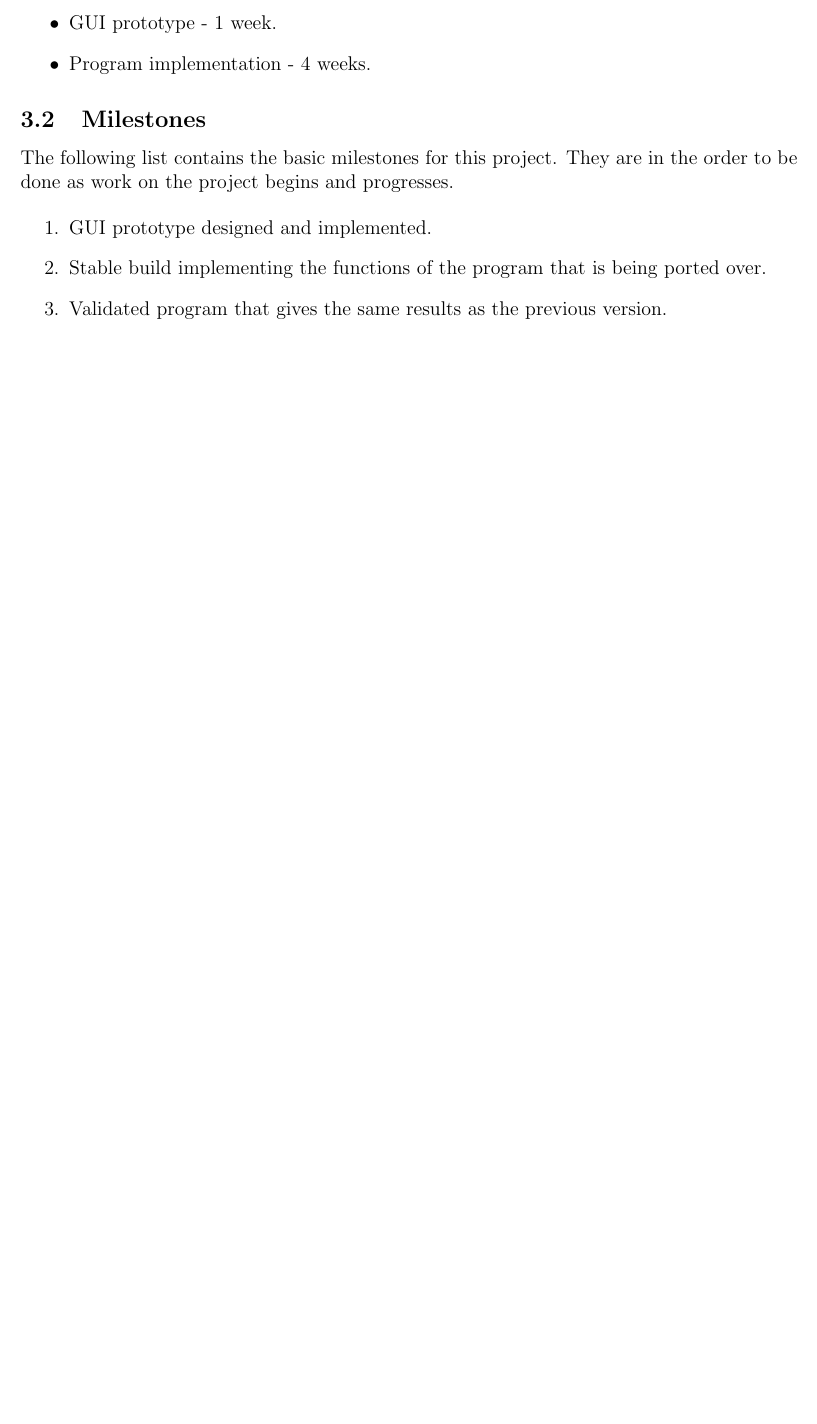
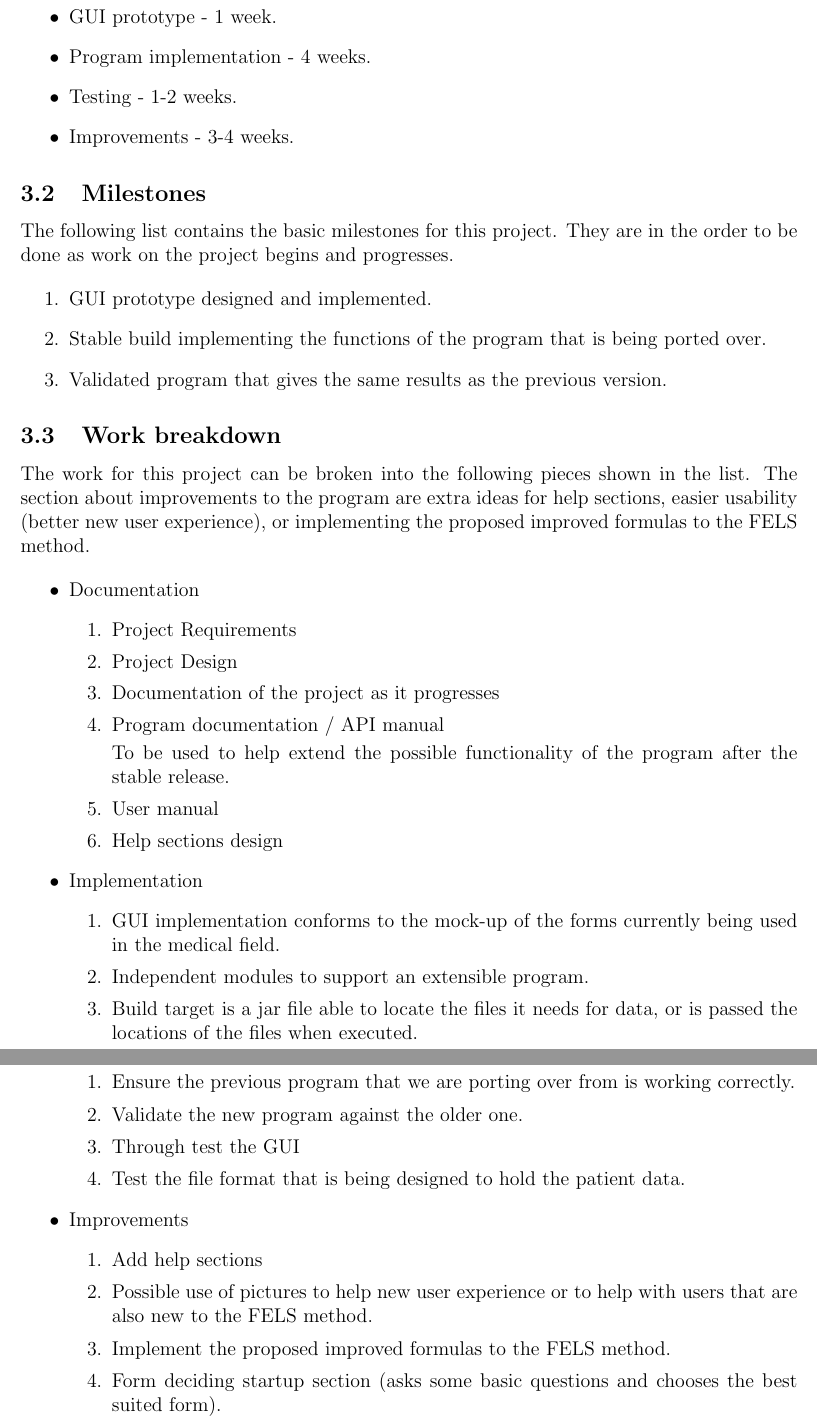
Before and after one commit to CMoorman/SkeletalGrowthCalculator, a LaTeX document (documentation/documentation.tex): part of page 3 of 3 before the commit and two parts of pages 3 and 4 of 4 after it, the two joined at a grey line, cut so that both start at the same text, the shorter picture padded with empty space. Compiled offline with pdfLaTeX.

Commit message:
updated documentation

```diff
--- a/documentation/documentation.tex
+++ b/documentation/documentation.tex
@@ -72,6 +72,8 @@ The current schedule is show in the following list, it is currently generous for
 \item GUI and program design - 2 weeks.
 \item GUI prototype - 1 week.
 \item Program implementation - 4 weeks.
+\item Testing - 1-2 weeks.
+\item Improvements - 3-4 weeks.
 
 \end{itemize}
 
@@ -87,4 +89,53 @@ The following list contains the basic milestones for this project. They are in t
 
 \end{enumerate}
 
+\subsection{Work breakdown}
+
+The work for this project can be broken into the following pieces shown in the list. The section about improvements to the program are extra ideas for help sections, easier usability (better new user experience), or implementing the proposed improved formulas to the FELS method.
+
+\begin{itemize}
+
+\item Documentation
+	\begin{enumerate}
+
+	\item Project Requirements
+	\item Project Design
+	\item Documentation of the project as it progresses
+	\item Program documentation / API manual
+
+To be used to help extend the possible functionality of the program after the stable release.
+	\item User manual
+	\item Help sections design
+
+	\end{enumerate}
+
+\item Implementation
+	\begin{enumerate}
+
+	\item GUI implementation conforms to the mock-up of the forms currently being used in the medical field.
+	\item Independent modules to support an extensible program.
+	\item Build target is a jar file able to locate the files it needs for data, or is passed the locations of the files when executed.
+
+	\end{enumerate}
+\item Testing
+	\begin{enumerate}
+
+	\item Ensure the previous program that we are porting over from is working correctly.
+	\item Validate the new program against the older one.
+	\item Through test the GUI
+	\item Test the file format that is being designed to hold the patient data.
+
+	\end{enumerate}
+\item Improvements
+	\begin{enumerate}
+
+	\item Add help sections
+	\item Possible use of pictures to help new user experience or to help with users that are also new to the FELS method.
+	\item Implement the proposed improved formulas to the FELS method.
+	\item Form deciding startup section (asks some basic questions and chooses the best suited form).
+
+	\end{enumerate}
+
+\end{itemize}
+
 \end{document}
```
Also changed, not shown: documentation/documentation.pdf, documentation/documentation.tex (4 more changed lines).
